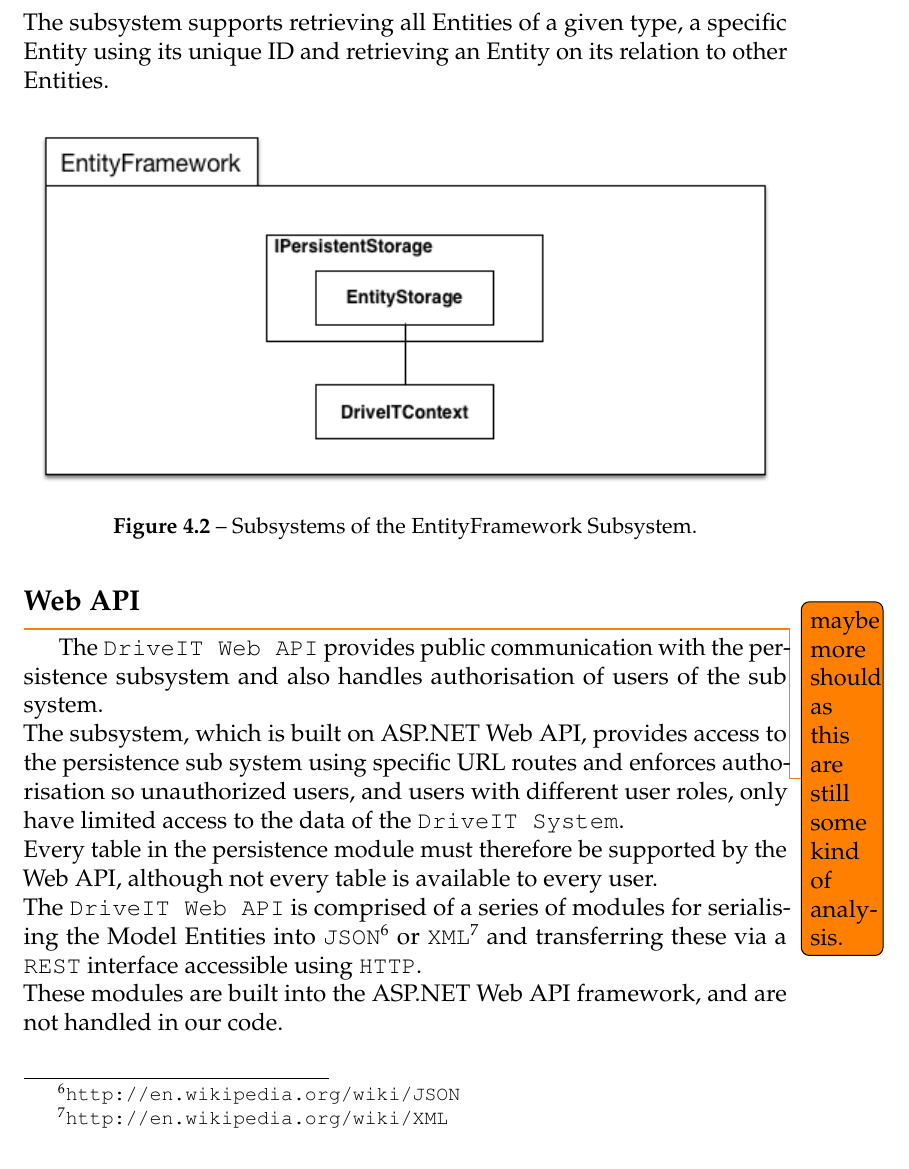
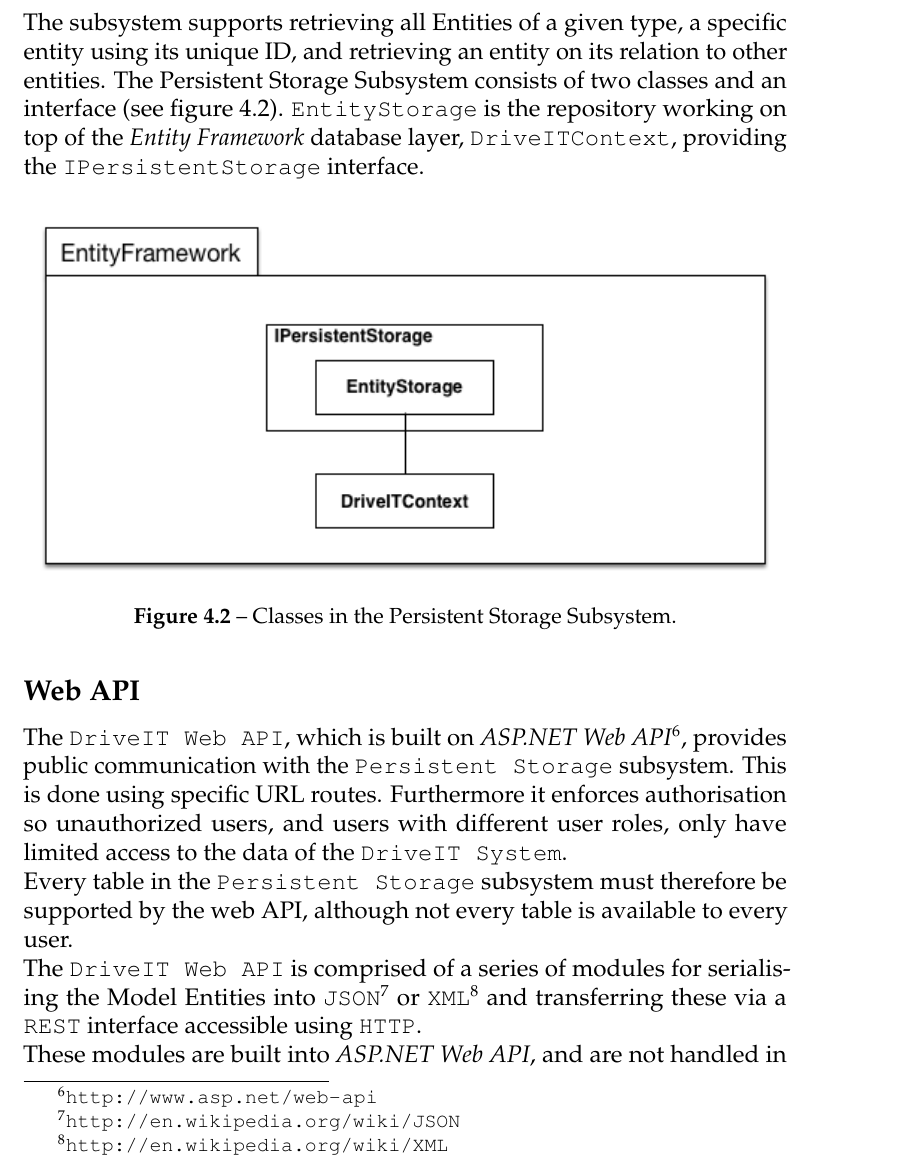
Before and after one commit to andersfischernielsen/DriveIT, a LaTeX thesis (documentation/tex/main.tex, which reads documentation/tex/SDD-Part/SDD-ProposedArchitecture-SubSystemDecomposition.tex): part of page 43 of 82, cut so that both start at the same text. Compiled offline with pdfLaTeX; an older LaTeX class or package is replaced by its successor.

Commit message:
Subsystems decomposition revised.

```diff
--- a/documentation/tex/SDD-Part/SDD-ProposedArchitecture-SubSystemDecomposition.tex
+++ b/documentation/tex/SDD-Part/SDD-ProposedArchitecture-SubSystemDecomposition.tex
@@ -15 +11,0 @@
-The subsystem supports retrieving all Entities of a given type, a specific Entity using its unique ID and retrieving an Entity on its relation to other Entities.
@@ -16,18 +15,20 @@
+The subsystem supports retrieving all Entities of a given type, a specific entity using its unique ID, and retrieving an entity on its relation to other entities.
+The Persistent Storage Subsystem consists of two classes and an interface (see figure \ref{fig:entityframeworksubsystem}). \texttt{EntityStorage} is the repository working on top of the \textit{Entity Framework} database layer, \texttt{DriveITContext}, providing the \texttt{IPersistentStorage} interface.
+
 \begin{figure}[H]
 	\centering
 	\includegraphics[width=\textwidth]{Figures/EntityFrameworkSubsystemDecomposition}
-	\caption{Subsystems of the EntityFramework Subsystem.}
+	\caption{Classes in the Persistent Storage Subsystem.}
+	\label{fig:entityframeworksubsystem}
 \end{figure}
 
 \subsection{Web API}
-\todo{maybe more should as this are still some kind of analysis.}
-The \texttt{DriveIT Web API} provides public communication with the persistence subsystem and also handles authorisation of users of the sub system.\\
-The subsystem, which is built on ASP.NET Web API, provides access to the persistence sub system using specific URL routes and enforces authorisation so unauthorized users, and users with different user roles, only have limited access to the data of the \texttt{DriveIT System}.\\
-Every table in the persistence module must therefore be supported by the Web API, although not every table is available to every user.\\
-The \texttt{DriveIT Web API} is comprised of a series of modules for serialising the Model Entities into \texttt{JSON}\footnote{\url{http://en.wikipedia.org/wiki/JSON}} or \texttt{XML}\footnote{\url{http://en.wikipedia.org/wiki/XML}} and transferring these via a \texttt{REST} interface accessible using \texttt{HTTP}. \\
-These modules are built into the ASP.NET Web API framework, and are not handled in our code.\\
+The \texttt{DriveIT Web API}, which is built on \textit{ASP.NET Web API}\footnote{\url{http://www.asp.net/web-api}}, provides public communication with the \texttt{Persistent Storage} subsystem. This is done using specific URL routes. Furthermore it enforces authorisation so unauthorized users, and users with different user roles, only have limited access to the data of the \texttt{DriveIT System}.\\
+Every table in the \texttt{Persistent Storage} subsystem must therefore be supported by the web API, although not every table is available to every user.\\
+The \texttt{DriveIT Web API} is comprised of a series of modules for serialising the Model Entities into \texttt{JSON}\footnote{\url{http://en.wikipedia.org/wiki/JSON}} or \texttt{XML}\footnote{\url{http://en.wikipedia.org/wiki/XML}} and transferring these via a \texttt{REST} interface accessible using \texttt{HTTP}.\\
+These modules are built into \textit{ASP.NET Web API}, and are not handled in our code.\\
 
-The Web API consists of several controllers which uses a static class to translate \texttt{DTO's}\footnote{\url{http://en.wikipedia.org/wiki/Data_transfer_object}} into entities and vice versa. It is also the controllers that checks for special cases, e.g. when a customer wants to update or delete a comment, and it is not allowed to change other peoples comments.
+The Web API consists of several controllers which uses a static class to translate \texttt{DTO's}\footnote{\url{http://en.wikipedia.org/wiki/Data_transfer_object}} into entities and vice versa. It is also the controllers that check for special cases, e.g. when a customer wants to update or delete a comment, and it is not allowed to change other \texttt{Customer}s' comments.
 
 
 \subsection{Windows Client}
```
Also changed, not shown: documentation/tex/SDD-Part/SDD-ProposedArchitecture-SubSystemDecomposition.tex (8 more changed lines).
